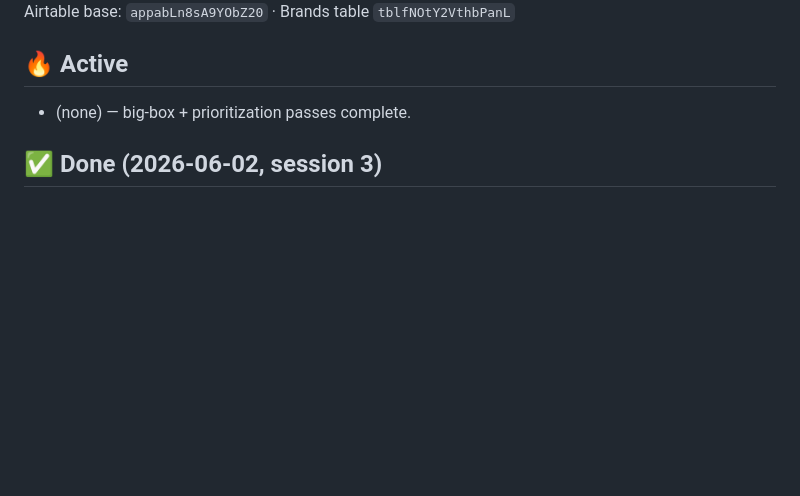
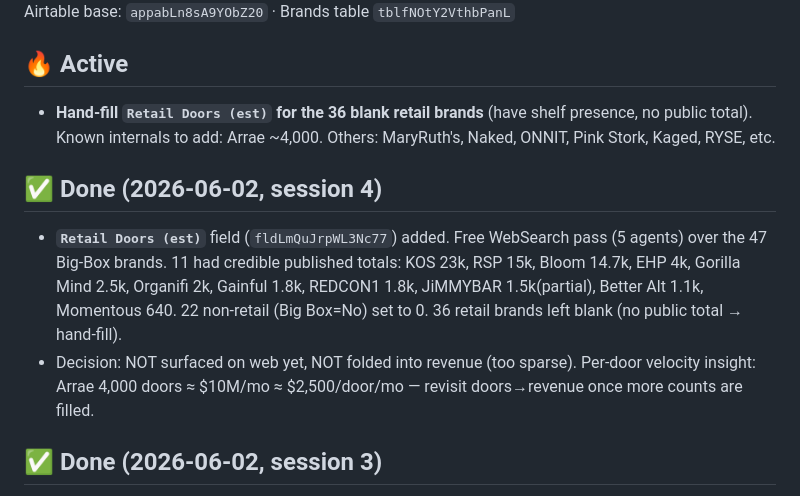
Before and after one commit to eric-ns12/ns-leads-web, a Markdown page: NEXT-ACTIONS.md, the part around the change. Drawn GitHub-style; blank space fills up the shorter version.

Commit message:
Log Retail Doors (est) field + hand-fill follow-up
Co-Authored-By: Claude Opus 4.8 <noreply@anthropic.com>

```diff
--- a/NEXT-ACTIONS.md
+++ b/NEXT-ACTIONS.md
@@ -5,7 +5,16 @@ Repo: github.com/we-build-yours/ns-leads-web (auto-deploy via Vercel)
 Airtable base: `appabLn8sA9YObZ20` · Brands table `tblfNOtY2VthbPanL`
 
 ## 🔥 Active
-- (none) — big-box + prioritization passes complete.
+- **Hand-fill `Retail Doors (est)` for the 36 blank retail brands** (have shelf presence, no public total).
+  Known internals to add: Arrae ~4,000. Others: MaryRuth's, Naked, ONNIT, Pink Stork, Kaged, RYSE, etc.
+
+## ✅ Done (2026-06-02, session 4)
+- **`Retail Doors (est)`** field (`fldLmQuJrpWL3Nc77`) added. Free WebSearch pass (5 agents) over the 47
+  Big-Box brands. 11 had credible published totals: KOS 23k, RSP 15k, Bloom 14.7k, EHP 4k, Gorilla Mind 2.5k,
+  Organifi 2k, Gainful 1.8k, REDCON1 1.8k, JiMMYBAR 1.5k(partial), Better Alt 1.1k, Momentous 640.
+  22 non-retail (Big Box=No) set to 0. 36 retail brands left blank (no public total → hand-fill).
+- Decision: NOT surfaced on web yet, NOT folded into revenue (too sparse). Per-door velocity insight:
+  Arrae 4,000 doors ≈ $10M/mo ≈ $2,500/door/mo — revisit doors→revenue once more counts are filled.
 
 ## ✅ Done (2026-06-02, session 3)
 - **Est Revenue rebuilt** — old `[Total] Est. Monthly Revenue` was just `Amazon + Shopify-est`, and the
```
